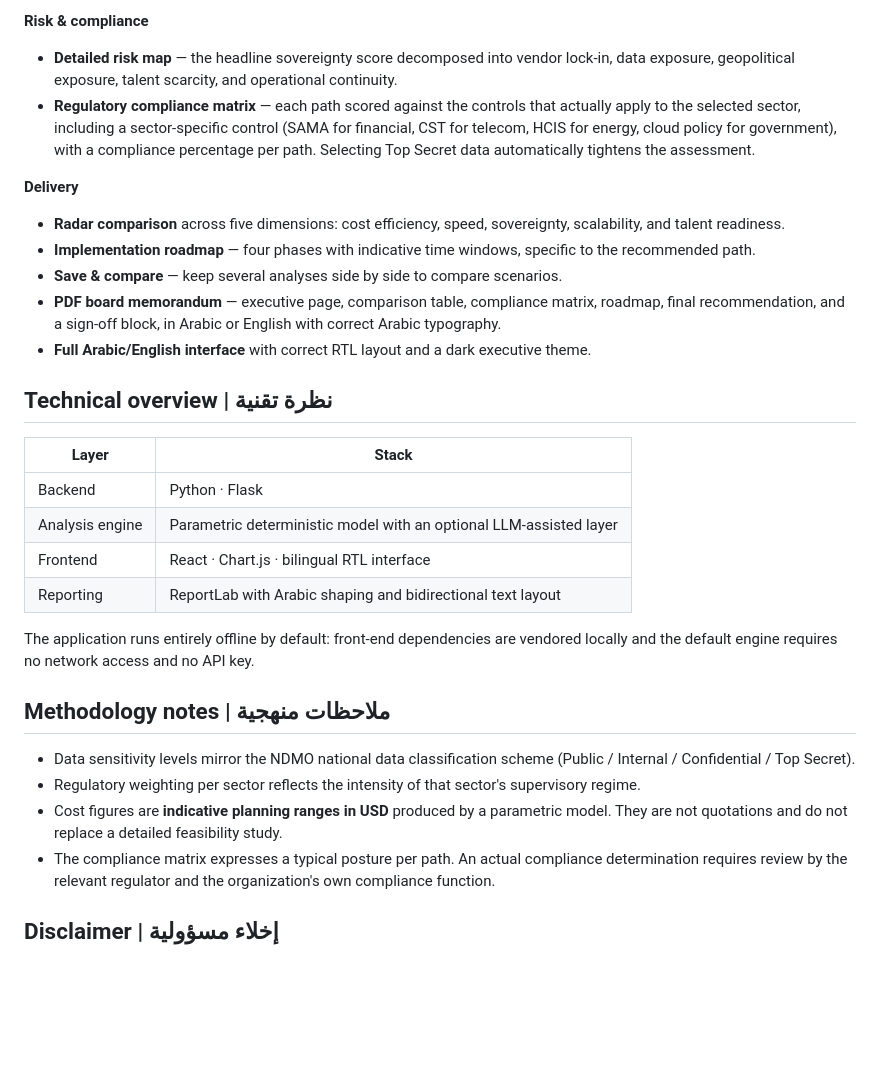
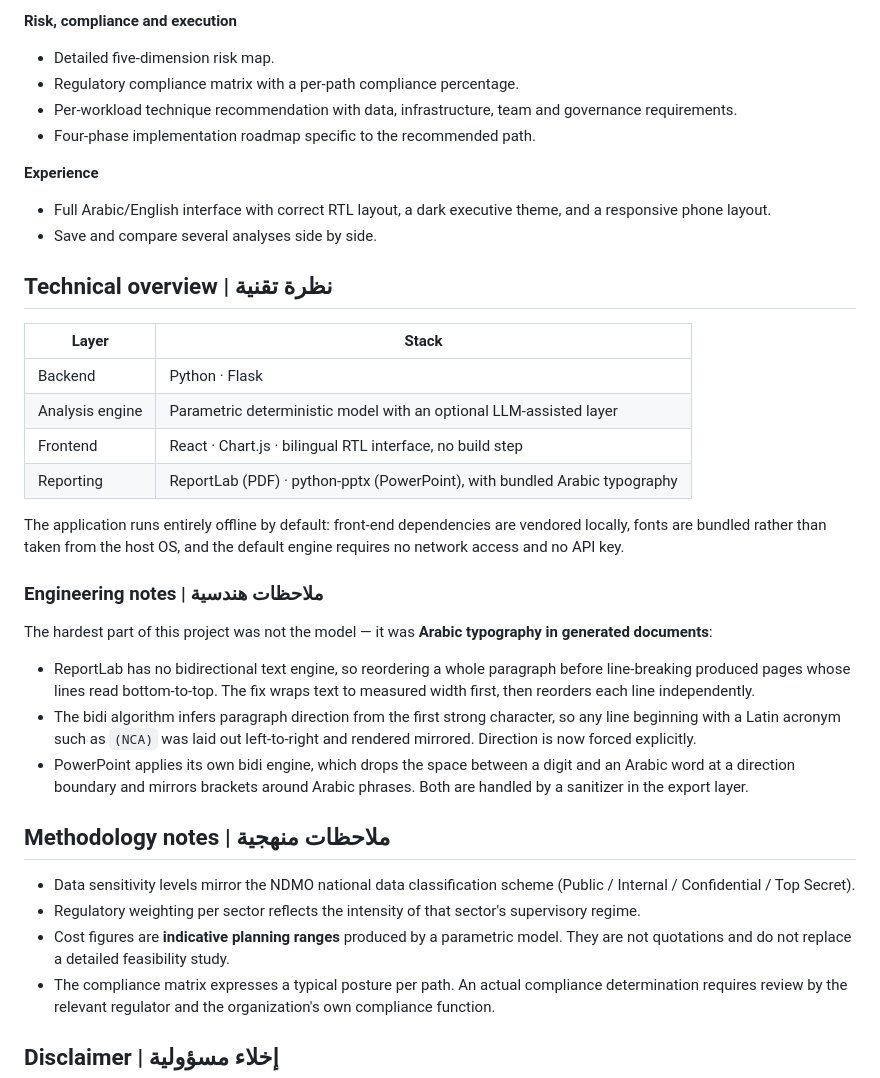
Before and after one commit to A-a-a124/bawsala-ai, a Markdown page: README.md, the part around one of its changes. Rendered like a GitHub page; blank space fills up the shorter version.

```diff
--- a/README.md
+++ b/README.md
@@ -40,14 +69,13 @@ Four inputs — **sector, organization size, data sensitivity, technology budget
 
-**Risk & compliance**
-- **Detailed risk map** — the headline sovereignty score decomposed into vendor lock-in, data exposure, geopolitical exposure, talent scarcity, and operational continuity.
-- **Regulatory compliance matrix** — each path scored against the controls that actually apply to the selected sector, including a sector-specific control (SAMA for financial, CST for telecom, HCIS for energy, cloud policy for government), with a compliance percentage per path. Selecting Top Secret data automatically tightens the assessment.
+**Risk, compliance and execution**
+- Detailed five-dimension risk map.
+- Regulatory compliance matrix with a per-path compliance percentage.
+- Per-workload technique recommendation with data, infrastructure, team and governance requirements.
+- Four-phase implementation roadmap specific to the recommended path.
 
-**Delivery**
-- **Radar comparison** across five dimensions: cost efficiency, speed, sovereignty, scalability, and talent readiness.
-- **Implementation roadmap** — four phases with indicative time windows, specific to the recommended path.
-- **Save & compare** — keep several analyses side by side to compare scenarios.
-- **PDF board memorandum** — executive page, comparison table, compliance matrix, roadmap, final recommendation, and a sign-off block, in Arabic or English with correct Arabic typography.
-- **Full Arabic/English interface** with correct RTL layout and a dark executive theme.
+**Experience**
+- Full Arabic/English interface with correct RTL layout, a dark executive theme, and a responsive phone layout.
+- Save and compare several analyses side by side.
 
 ## Technical overview | نظرة تقنية
 
@@ -55,16 +83,24 @@ Four inputs — **sector, organization size, data sensitivity, technology budget
 |---|---|
 | Backend | Python · Flask |
 | Analysis engine | Parametric deterministic model with an optional LLM-assisted layer |
-| Frontend | React · Chart.js · bilingual RTL interface |
-| Reporting | ReportLab with Arabic shaping and bidirectional text layout |
+| Frontend | React · Chart.js · bilingual RTL interface, no build step |
+| Reporting | ReportLab (PDF) · python-pptx (PowerPoint), with bundled Arabic typography |
 
-The application runs entirely offline by default: front-end dependencies are vendored locally and the default engine requires no network access and no API key.
+The application runs entirely offline by default: front-end dependencies are vendored locally, fonts are bundled rather than taken from the host OS, and the default engine requires no network access and no API key.
+
+### Engineering notes | ملاحظات هندسية
+
+The hardest part of this project was not the model — it was **Arabic typography in generated documents**:
+
+- ReportLab has no bidirectional text engine, so reordering a whole paragraph before line-breaking produced pages whose lines read bottom-to-top. The fix wraps text to measured width first, then reorders each line independently.
+- The bidi algorithm infers paragraph direction from the first strong character, so any line beginning with a Latin acronym such as `(NCA)` was laid out left-to-right and rendered mirrored. Direction is now forced explicitly.
+- PowerPoint applies its own bidi engine, which drops the space between a digit and an Arabic word at a direction boundary and mirrors brackets around Arabic phrases. Both are handled by a sanitizer in the export layer.
 
 ## Methodology notes | ملاحظات منهجية
 
 - Data sensitivity levels mirror the NDMO national data classification scheme (Public / Internal / Confidential / Top Secret).
 - Regulatory weighting per sector reflects the intensity of that sector's supervisory regime.
-- Cost figures are **indicative planning ranges in USD** produced by a parametric model. They are not quotations and do not replace a detailed feasibility study.
+- Cost figures are **indicative planning ranges** produced by a parametric model. They are not quotations and do not replace a detailed feasibility study.
 - The compliance matrix expresses a typical posture per path. An actual compliance determination requires review by the relevant regulator and the organization's own compliance function.
 
 ## Disclaimer | إخلاء مسؤولية
```
Also changed, not shown: other parts of README.md (+41 -12 lines), docs/01-overview.jpg (added), docs/02-workloads-and-approach.jpg (added), docs/03-risk-and-compliance.jpg (added), docs/04-board-deck.png (added), docs/05-deck-cover.png (added).
